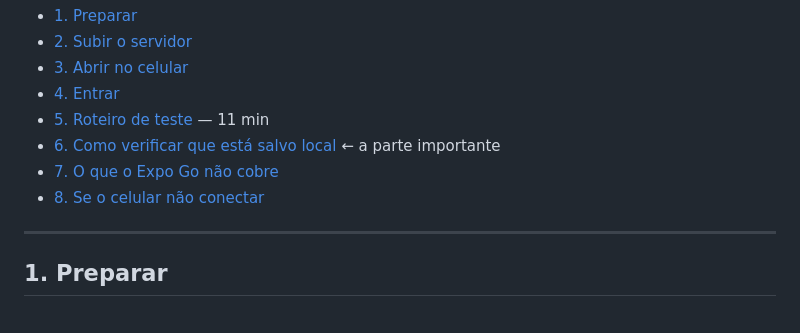
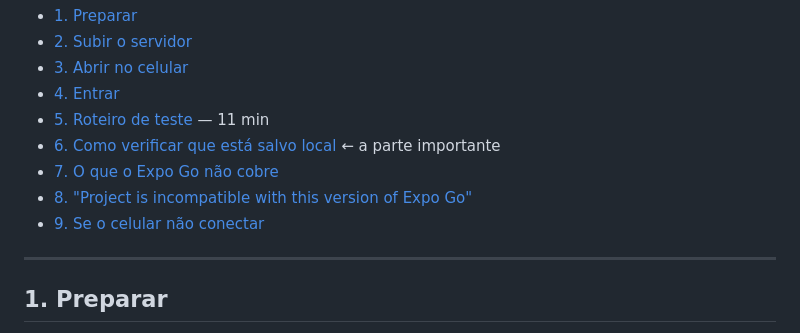
Before and after one commit to Julio-Net0/EquinoxSystemMobile, a Markdown page: docs/testar-no-android.md, the part around one of its changes. Drawn GitHub-style.

```diff
--- a/docs/testar-no-android.md
+++ b/docs/testar-no-android.md
@@ -10,7 +10,8 @@ gravados no aparelho.
 - [5. Roteiro de teste](#5-roteiro-de-teste) — 11 min
 - [6. Como verificar que está salvo local](#6-como-verificar-que-está-salvo-local) ← a parte importante
 - [7. O que o Expo Go não cobre](#7-o-que-o-expo-go-não-cobre)
-- [8. Se o celular não conectar](#8-se-o-celular-não-conectar)
+- [8. "Project is incompatible with this version of Expo Go"](#8-project-is-incompatible-with-this-version-of-expo-go)
+- [9. Se o celular não conectar](#9-se-o-celular-não-conectar)
 
 ---
 
```
Also changed, not shown: other parts of docs/testar-no-android.md (+67 -1 lines).
